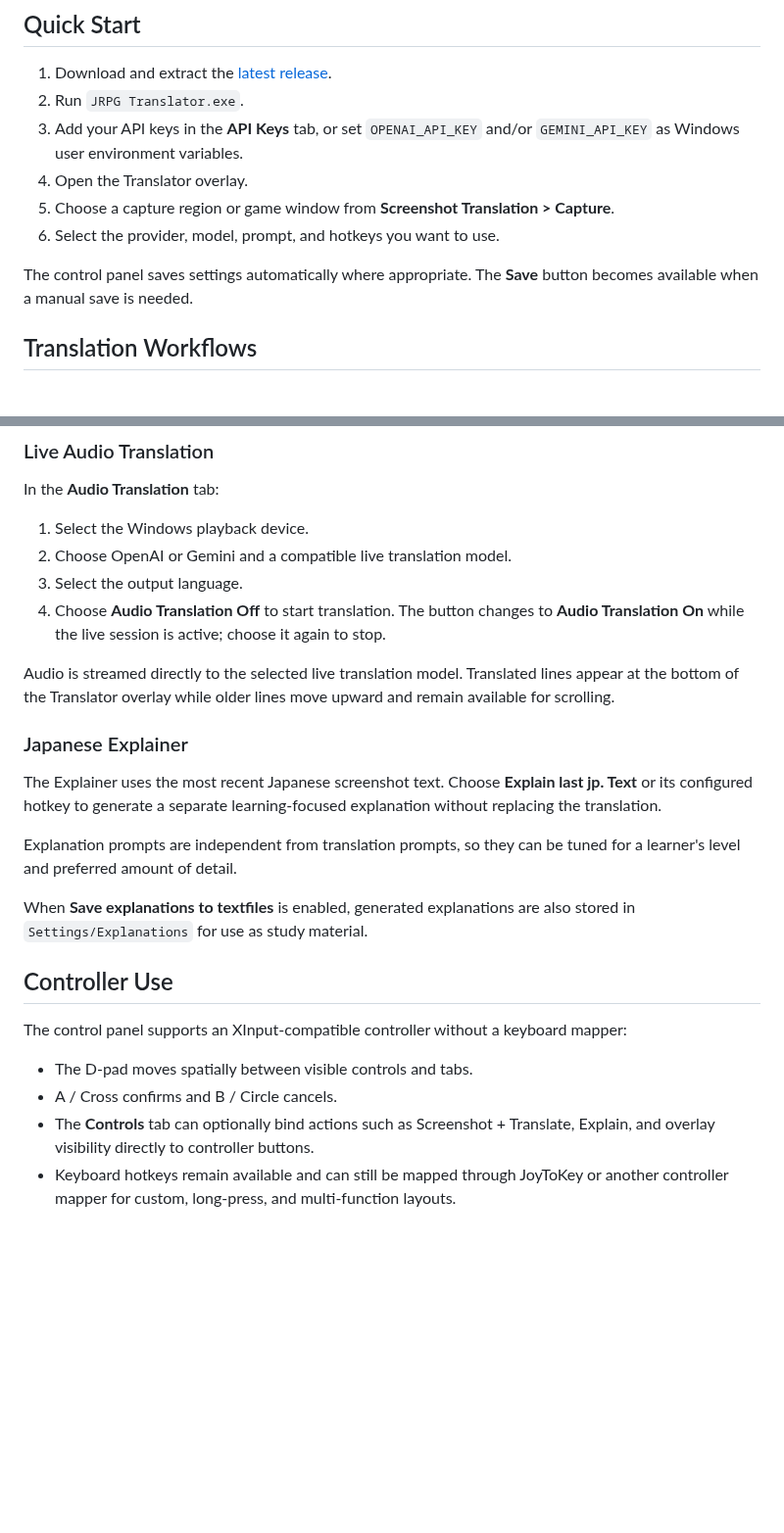
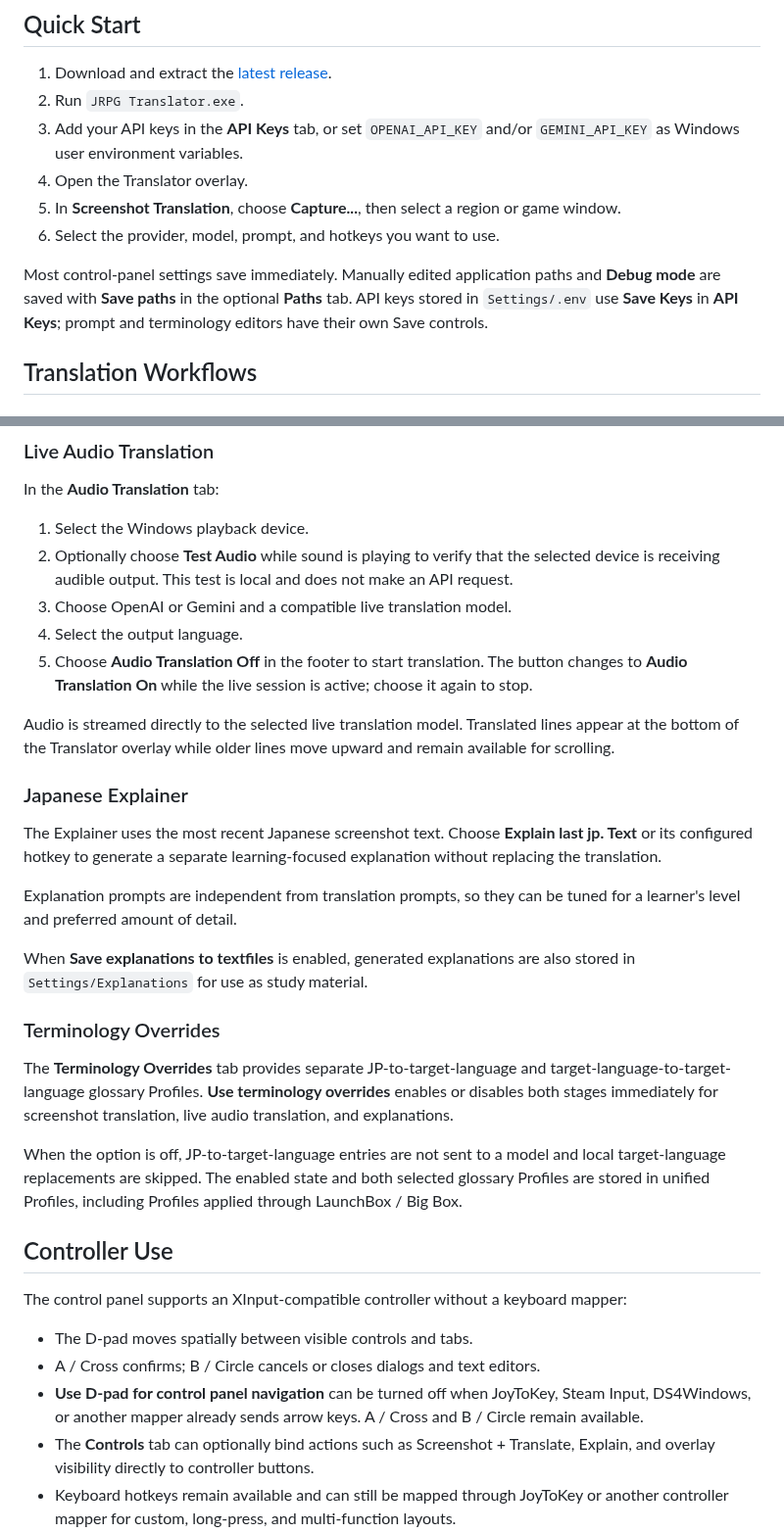
Before and after one commit to retrogamer0815/jrpg-translator-toolkit, a Markdown page: README.md, 2 parts joined by grey strips. Shown at 98% size. Rendered like a GitHub page; blank space fills up the shorter version.

```diff
--- a/README.md
+++ b/README.md
@@ -113,12 +117,14 @@ needed when using the release package.
 3. Add your API keys in the **API Keys** tab, or set `OPENAI_API_KEY` and/or
    `GEMINI_API_KEY` as Windows user environment variables.
 4. Open the Translator overlay.
-5. Choose a capture region or game window from
-   **Screenshot Translation > Capture**.
+5. In **Screenshot Translation**, choose **Capture...**, then select a region or
+   game window.
 6. Select the provider, model, prompt, and hotkeys you want to use.
 
-The control panel saves settings automatically where appropriate. The **Save**
-button becomes available when a manual save is needed.
+Most control-panel settings save immediately. Manually edited application paths
+and **Debug mode** are saved with **Save paths** in the optional **Paths** tab.
+API keys stored in `Settings/.env` use **Save Keys** in **API Keys**; prompt and
+terminology editors have their own Save controls.
 
 ## Translation Workflows
 
@@ -137,11 +143,14 @@ format useful for playing or studying.
 In the **Audio Translation** tab:
 
 1. Select the Windows playback device.
-2. Choose OpenAI or Gemini and a compatible live translation model.
-3. Select the output language.
-4. Choose **Audio Translation Off** to start translation. The button changes to
-   **Audio Translation On** while the live session is active; choose it again to
-   stop.
+2. Optionally choose **Test Audio** while sound is playing to verify that the
+   selected device is receiving audible output. This test is local and does not
+   make an API request.
+3. Choose OpenAI or Gemini and a compatible live translation model.
+4. Select the output language.
+5. Choose **Audio Translation Off** in the footer to start translation. The
+   button changes to **Audio Translation On** while the live session is active;
+   choose it again to stop.
 
 Audio is streamed directly to the selected live translation model. Translated
 lines appear at the bottom of the Translator overlay while older lines move
@@ -159,13 +168,28 @@ tuned for a learner's level and preferred amount of detail.
 When **Save explanations to textfiles** is enabled, generated explanations are
 also stored in `Settings/Explanations` for use as study material.
 
+### Terminology Overrides
+
+The **Terminology Overrides** tab provides separate JP-to-target-language and
+target-language-to-target-language glossary Profiles. **Use terminology
+overrides** enables or disables both stages immediately for screenshot
+translation, live audio translation, and explanations.
+
+When the option is off, JP-to-target-language entries are not sent to a model
+and local target-language replacements are skipped. The enabled state and both
+selected glossary Profiles are stored in unified Profiles, including Profiles
+applied through LaunchBox / Big Box.
+
 ## Controller Use
 
 The control panel supports an XInput-compatible controller without a keyboard
 mapper:
 
 - The D-pad moves spatially between visible controls and tabs.
-- A / Cross confirms and B / Circle cancels.
+- A / Cross confirms; B / Circle cancels or closes dialogs and text editors.
+- **Use D-pad for control panel navigation** can be turned off when JoyToKey,
+  Steam Input, DS4Windows, or another mapper already sends arrow keys. A / Cross
+  and B / Circle remain available.
 - The **Controls** tab can optionally bind actions such as Screenshot +
   Translate, Explain, and overlay visibility directly to controller buttons.
 - Keyboard hotkeys remain available and can still be mapped through JoyToKey or
```
Also changed, not shown: other parts of README.md (+27 -12 lines), docs/media/launchbox-integration.jpg.
